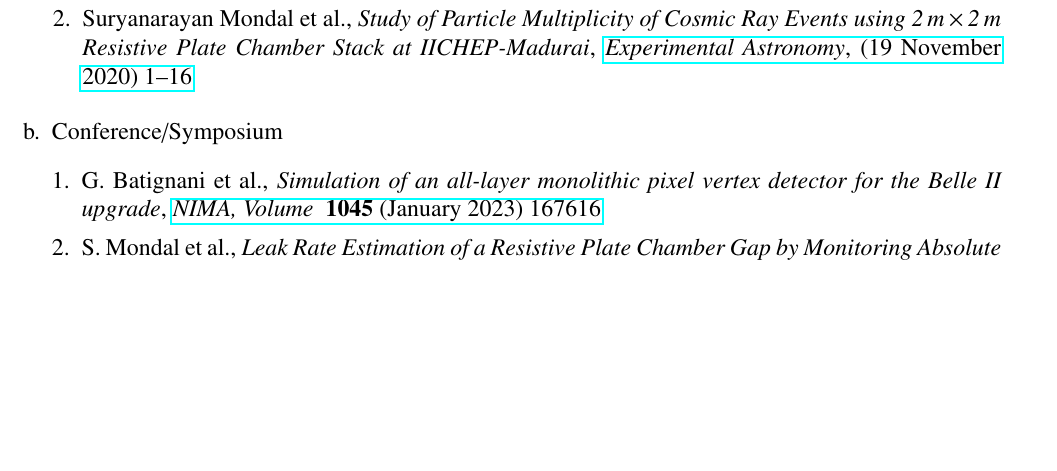
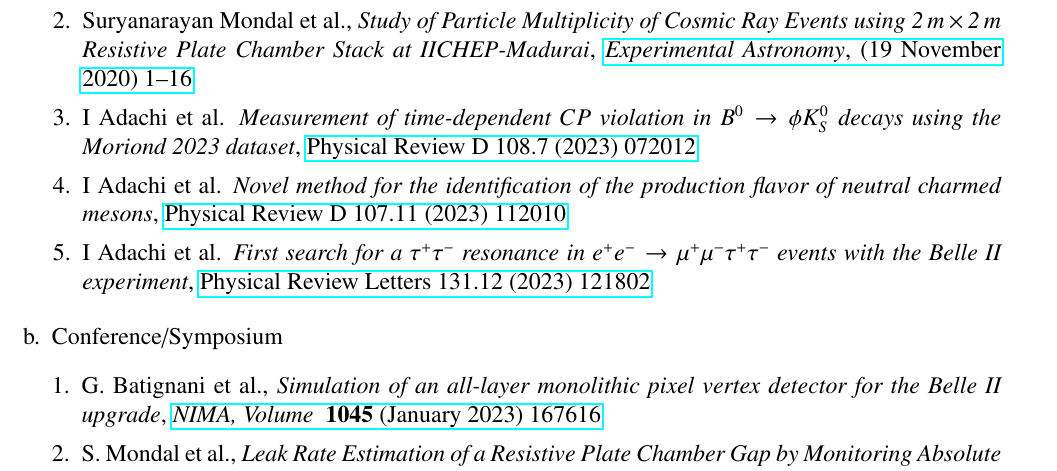
Before and after one commit to suryamondal/research_profile, a LaTeX CV (SuryaCV.tex): part of page 4 of 6, cut so that both start at the same text, the shorter picture padded with empty space. Compiled offline with pdfLaTeX.

Commit message:
Update SuryaCV.tex

```diff
--- a/SuryaCV.tex
+++ b/SuryaCV.tex
@@ -228,6 +228,10 @@
     \begin{enumerate}[1.]
     \item Suryanarayan~Mondal~et~al., \emph{Leak test of Resistive Plate Chamber gap by monitoring absolute pressure}, \href{https://doi.org/10.1088/1748-0221/14/04/P04009}{\emph{Journal of Instrumentation, Vol} \textbf{14} (April 2019) P04009}
     \item Suryanarayan~Mondal~et~al., \emph{Study of Particle Multiplicity of Cosmic Ray Events using 2\,m\,$\times$\,2\,m Resistive Plate Chamber Stack at IICHEP-Madurai}, \href{https://doi.org/10.1007/s10686-020-09685-6}{\emph{Experimental Astronomy}, (19 November 2020) 1--16}
+    %% \item I~Adachi~et~al. \emph{}, \href{}{}
+    \item I~Adachi~et~al. \emph{Measurement of time-dependent $CP$ violation in $B^0 \to \phi K_S^0$ decays using the Moriond 2023 dataset}, \href{https://doi.org/10.1103/PhysRevD.108.072012}{Physical Review D 108.7 (2023) 072012}
+    \item I~Adachi~et~al. \emph{Novel method for the identification of the production flavor of neutral charmed mesons}, \href{https://doi.org/10.1103/PhysRevD.107.112010}{Physical Review D 107.11 (2023) 112010}
+    \item I~Adachi~et~al. \emph{First search for a $\tau^+ \tau^{\mathstrut -}$ resonance in $e^+ e^{\mathstrut -} \to \mu^+ \mu^{\mathstrut -} \tau^+ \tau^{\mathstrut -}$ events with the Belle II experiment}, \href{https://doi.org/10.1103/PhysRevLett.131.121802}{Physical Review Letters 131.12 (2023) 121802}
     \end{enumerate}
   \end{enumerate}
   \begin{enumerate}[b.]
```
